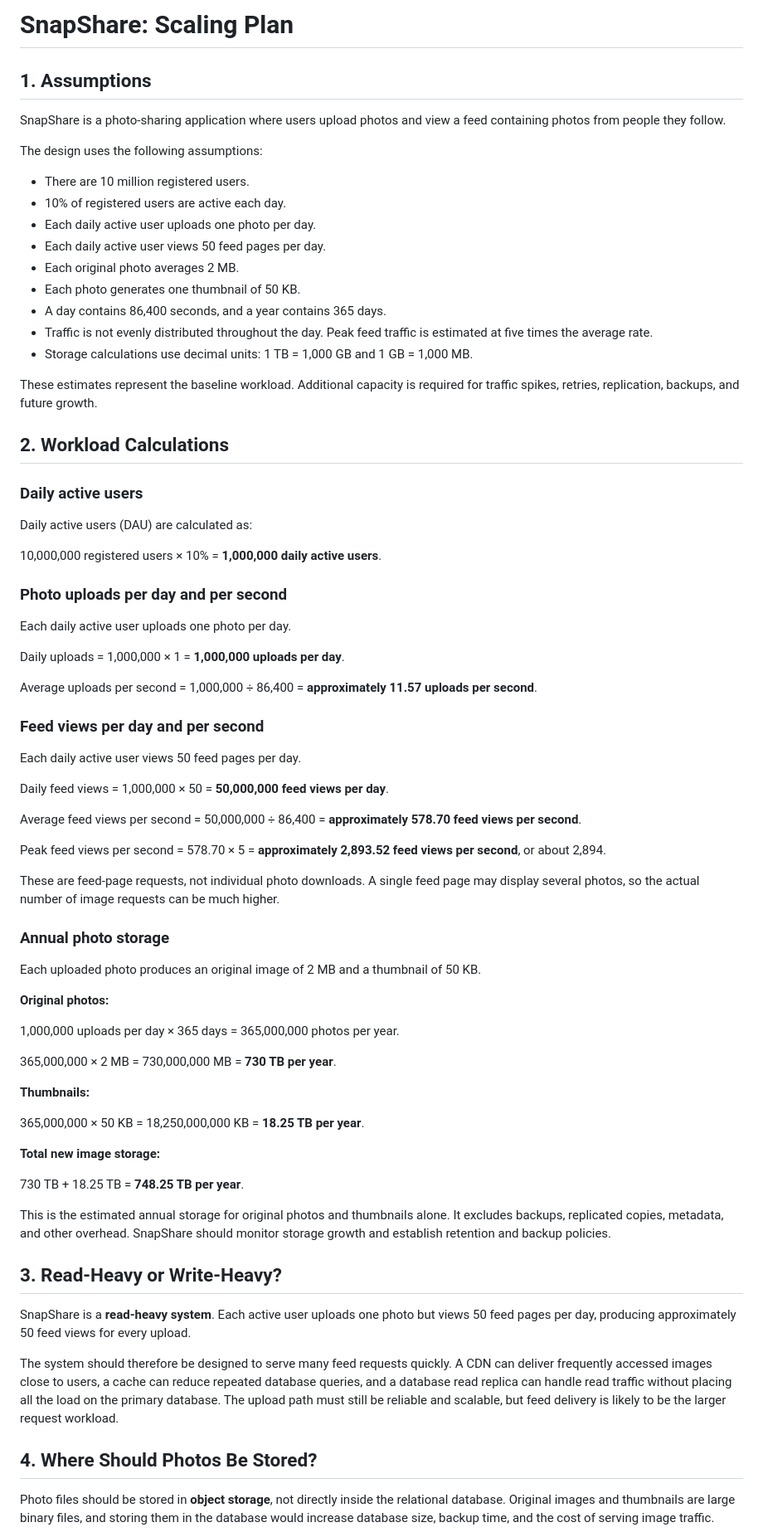
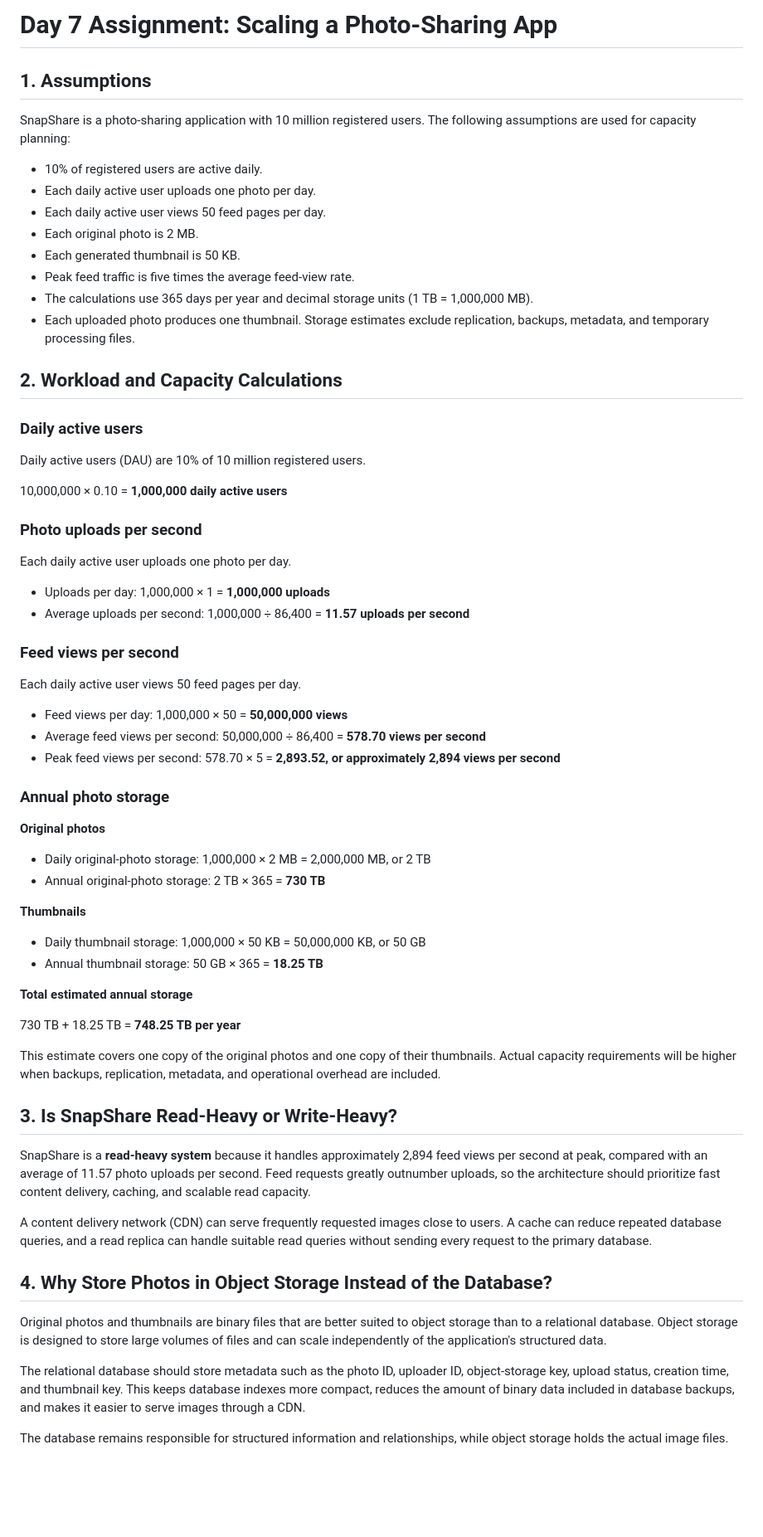
Before and after one commit to PAULINE-MOSE/web-foundations-days, a Markdown page: day7/photo-app-scaling.md, the part around one of its changes. Shown at 83% size. Rendered like a GitHub page; blank space fills up the shorter version.

Commit message:
Day 7 assignment

```diff
--- a/day7/photo-app-scaling.md
+++ b/day7/photo-app-scaling.md
@@ -1,78 +1,70 @@
-# SnapShare: Scaling Plan
+# Day 7 Assignment: Scaling a Photo-Sharing App
 
 ## 1. Assumptions
 
-SnapShare is a photo-sharing application where users upload photos and view a feed containing photos from people they follow.
+SnapShare is a photo-sharing application with 10 million registered users. The following assumptions are used for capacity planning:
 
-The design uses the following assumptions:
-
-* There are 10 million registered users.
-* 10% of registered users are active each day.
+* 10% of registered users are active daily.
 * Each daily active user uploads one photo per day.
 * Each daily active user views 50 feed pages per day.
-* Each original photo averages 2 MB.
-* Each photo generates one thumbnail of 50 KB.
-* A day contains 86,400 seconds, and a year contains 365 days.
-* Traffic is not evenly distributed throughout the day. Peak feed traffic is estimated at five times the average rate.
-* Storage calculations use decimal units: 1 TB = 1,000 GB and 1 GB = 1,000 MB.
+* Each original photo is 2 MB.
+* Each generated thumbnail is 50 KB.
+* Peak feed traffic is five times the average feed-view rate.
+* The calculations use 365 days per year and decimal storage units (1 TB = 1,000,000 MB).
+* Each uploaded photo produces one thumbnail. Storage estimates exclude replication, backups, metadata, and temporary processing files.
 
-These estimates represent the baseline workload. Additional capacity is required for traffic spikes, retries, replication, backups, and future growth.
-
-## 2. Workload Calculations
+## 2. Workload and Capacity Calculations
 
 ### Daily active users
 
-Daily active users (DAU) are calculated as:
+Daily active users (DAU) are 10% of 10 million registered users.
 
-10,000,000 registered users × 10% = **1,000,000 daily active users**.
+10,000,000 × 0.10 = **1,000,000 daily active users**
 
-### Photo uploads per day and per second
+### Photo uploads per second
 
 Each daily active user uploads one photo per day.
 
-Daily uploads = 1,000,000 × 1 = **1,000,000 uploads per day**.
+* Uploads per day: 1,000,000 × 1 = **1,000,000 uploads**
+* Average uploads per second: 1,000,000 ÷ 86,400 = **11.57 uploads per second**
 
-Average uploads per second = 1,000,000 ÷ 86,400 = **approximately 11.57 uploads per second**.
-
-### Feed views per day and per second
+### Feed views per second
 
 Each daily active user views 50 feed pages per day.
 
-Daily feed views = 1,000,000 × 50 = **50,000,000 feed views per day**.
-
-Average feed views per second = 50,000,000 ÷ 86,400 = **approximately 578.70 feed views per second**.
-
-Peak feed views per second = 578.70 × 5 = **approximately 2,893.52 feed views per second**, or about 2,894.
-
-These are feed-page requests, not individual photo downloads. A single feed page may display several photos, so the actual number of image requests can be much higher.
+* Feed views per day: 1,000,000 × 50 = **50,000,000 views**
+* Average feed views per second: 50,000,000 ÷ 86,400 = **578.70 views per second**
+* Peak feed views per second: 578.70 × 5 = **2,893.52, or approximately 2,894 views per second**
 
 ### Annual photo storage
 
-Each uploaded photo produces an original image of 2 MB and a thumbnail of 50 KB.
+**Original photos**
 
-**Original photos:**
+* Daily original-photo storage: 1,000,000 × 2 MB = 2,000,000 MB, or 2 TB
+* Annual original-photo storage: 2 TB × 365 = **730 TB**
 
-1,000,000 uploads per day × 365 days = 365,000,000 photos per year.
+**Thumbnails**
 
-365,000,000 × 2 MB = 730,000,000 MB = **730 TB per year**.
+* Daily thumbnail storage: 1,000,000 × 50 KB = 50,000,000 KB, or 50 GB
+* Annual thumbnail storage: 50 GB × 365 = **18.25 TB**
 
-**Thumbnails:**
+**Total estimated annual storage**
 
-365,000,000 × 50 KB = 18,250,000,000 KB = **18.25 TB per year**.
+730 TB + 18.25 TB = **748.25 TB per year**
 
-**Total new image storage:**
+This estimate covers one copy of the original photos and one copy of their thumbnails. Actual capacity requirements will be higher when backups, replication, metadata, and operational overhead are included.
 
-730 TB + 18.25 TB = **748.25 TB per year**.
+## 3. Is SnapShare Read-Heavy or Write-Heavy?
 
-This is the estimated annual storage for original photos and thumbnails alone. It excludes backups, replicated copies, metadata, and other overhead. SnapShare should monitor storage growth and establish retention and backup policies.
+SnapShare is a **read-heavy system** because it handles approximately 2,894 feed views per second at peak, compared with an average of 11.57 photo uploads per second. Feed requests greatly outnumber uploads, so the architecture should prioritize fast content delivery, caching, and scalable read capacity.
 
-## 3. Read-Heavy or Write-Heavy?
+A content delivery network (CDN) can serve frequently requested images close to users. A cache can reduce repeated database queries, and a read replica can handle suitable read queries without sending every request to the primary database.
 
-SnapShare is a **read-heavy system**. Each active user uploads one photo but views 50 feed pages per day, producing approximately 50 feed views for every upload.
+## 4. Why Store Photos in Object Storage Instead of the Database?
 
-The system should therefore be designed to serve many feed requests quickly. A CDN can deliver frequently accessed images close to users, a cache can reduce repeated database queries, and a database read replica can handle read traffic without placing all the load on the primary database. The upload path must still be reliable and scalable, but feed delivery is likely to be the larger request workload.
+Original photos and thumbnails are binary files that are better suited to object storage than to a relational database. Object storage is designed to store large volumes of files and can scale independently of the application's structured data.
 
-## 4. Where Should Photos Be Stored?
+The relational database should store metadata such as the photo ID, uploader ID, object-storage key, upload status, creation time, and thumbnail key. This keeps database indexes more compact, reduces the amount of binary data included in database backups, and makes it easier to serve images through a CDN.
 
-Photo files should be stored in **object storage**, not directly inside the relational database. Original images and thumbnails are large binary files, and storing them in the database would increase database size, backup time, and the cost of serving image traffic.
+The database remains responsible for structured information and relationships, while object storage holds the actual image files.
 
```
Also changed, not shown: other parts of day7/photo-app-scaling.md (+98 -83 lines).
